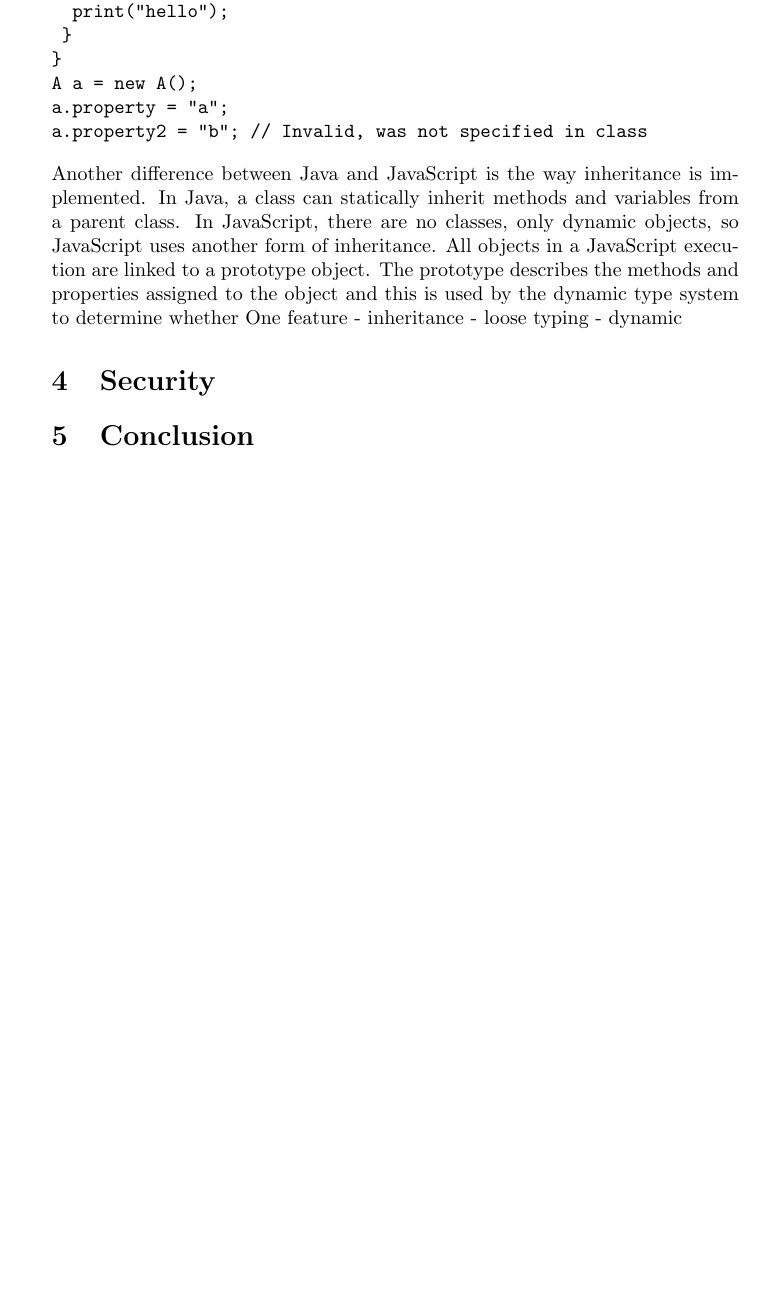
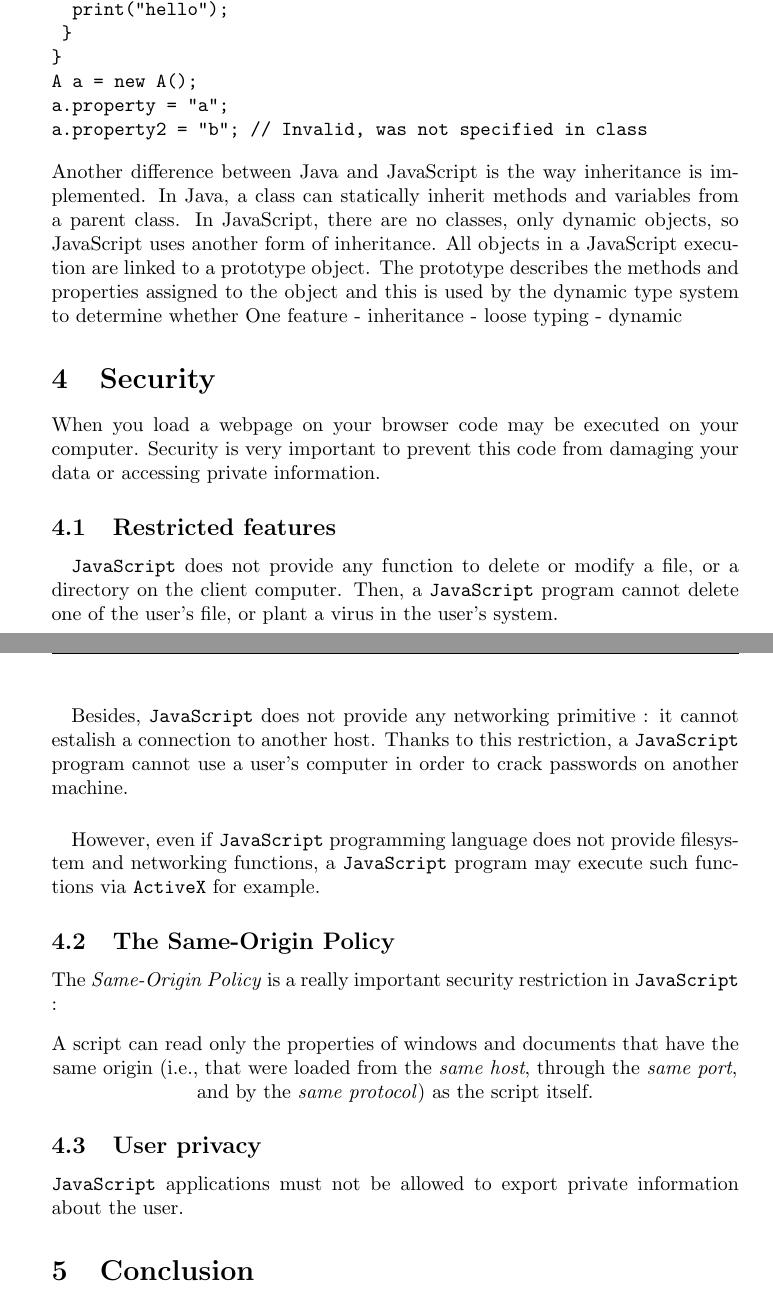
Before and after one commit to johanwikstrm/javascript-application-language, a LaTeX document (report.tex, which reads LatexFiles/security_Anael.tex): part of page 6 of 6 before the commit and two parts of pages 6 and 7 of 7 after it, the two joined at a grey line, cut so that both start at the same text, the shorter picture padded with empty space. Compiled offline with pdfLaTeX.

Commit message:
start of the security part :     which JavaScript features allow the developper to write secure     applications

```diff
--- /dev/null
+++ b/LatexFiles/security_Anael.tex
@@ -0,0 +1,22 @@
+When you load a webpage on your browser code may be executed on your computer. Security is very important to prevent this code from damaging your data or accessing private information.
+
+\subsection{Restricted features}
+
+\paragraph{}
+\texttt{JavaScript} does not provide any function to delete or modify a file, or a directory on the client computer. Then, a \texttt{JavaScript} program cannot delete one of the user's file, or plant a virus in the user's system.
+
+\paragraph{}
+Besides, \texttt{JavaScript} does not provide any networking primitive : it cannot estalish a connection to another host. Thanks to this restriction, a \texttt{JavaScript} program cannot use a user's computer in order to crack passwords on another machine.
+
+\paragraph{}
+However, even if \texttt{JavaScript} programming language does not provide filesystem and networking functions, a \texttt{JavaScript} program may execute such functions via \texttt{ActiveX} for example.
+
+\subsection{The Same-Origin Policy}
+The \emph{Same-Origin Policy} is a really important security restriction in \texttt{JavaScript} :
+\begin{center}
+A script can read only the properties of windows and documents that have the same origin (i.e., that were loaded from the \emph{same host}, through the \emph{same port}, and by the \emph{same protocol}) as the script itself.
+\end{center}
+
+
+\subsection{User privacy}
+\texttt{JavaScript} applications must not be allowed to export private information about the user.
```
Also changed, not shown: report.tex (+3 -5 lines).
